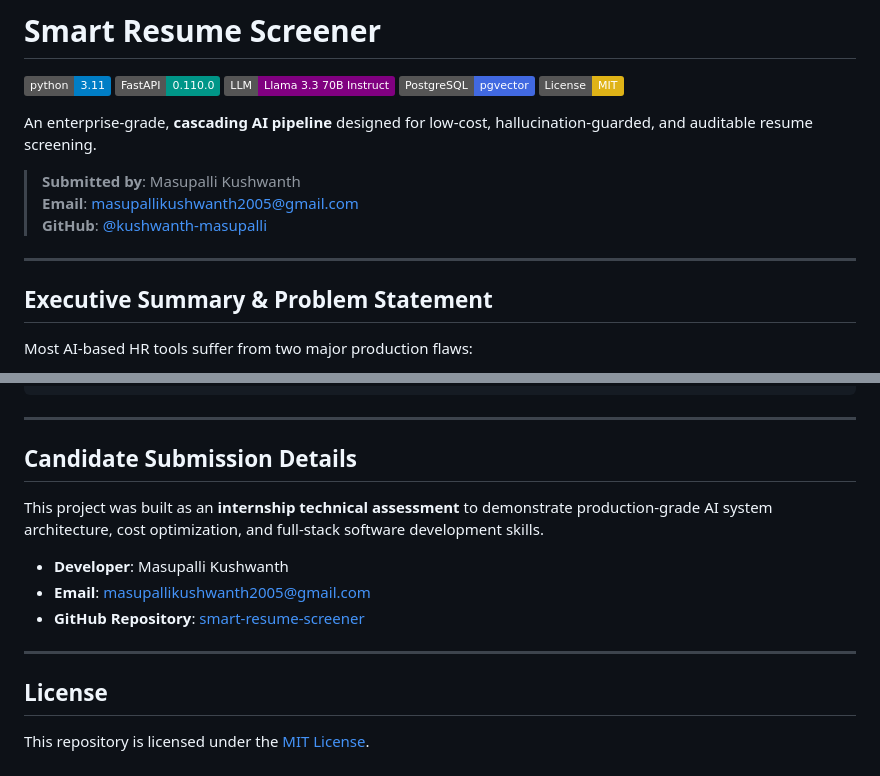
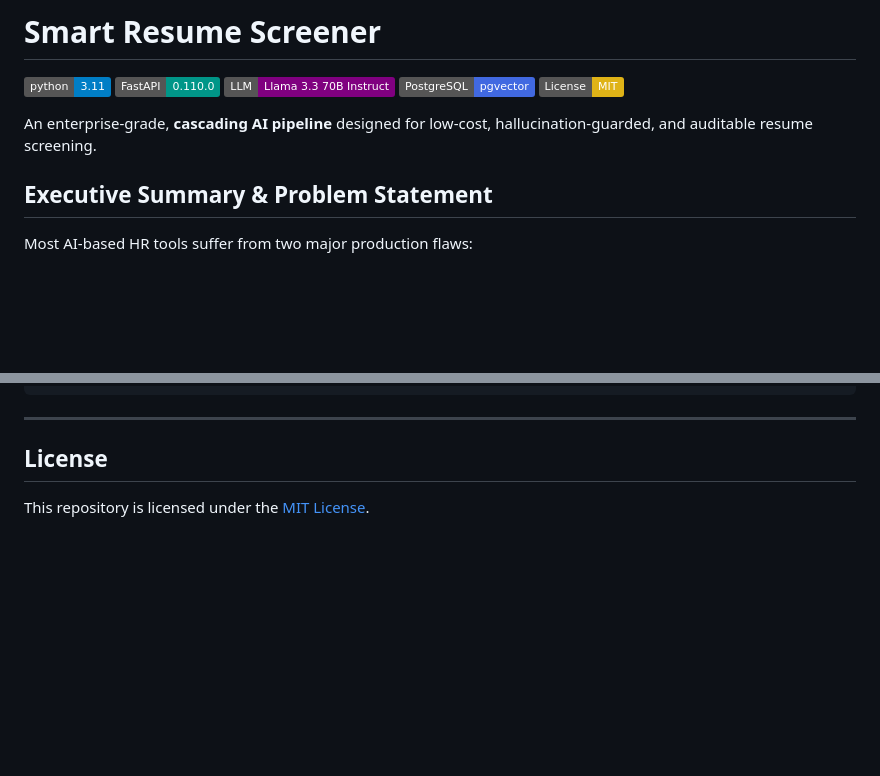
Before and after one commit to kushwanth-masupalli/smart-resume-screener, a Markdown page: README.md, 2 parts joined by grey strips. GitHub-like rendering; badges without logos; blank space fills up the shorter version.

```diff
--- a/README.md
+++ b/README.md
@@ -7,12 +7,6 @@
 [![License: MIT](https://img.shields.io/badge/License-MIT-yellow.svg)](LICENSE)
 
 An enterprise-grade, **cascading AI pipeline** designed for low-cost, hallucination-guarded, and auditable resume screening.
-
-> **Submitted by**: Masupalli Kushwanth
-> **Email**: [masupallikushwanth2005@gmail.com](mailto:masupallikushwanth2005@gmail.com)
-> **GitHub**: [@kushwanth-masupalli](https://github.com/kushwanth-masupalli)
-
----
 
 ## Executive Summary & Problem Statement
 
@@ -210,15 +204,7 @@ smart-resume-screener/
 
 ---
 
-## Candidate Submission Details
 
-This project was built as an **internship technical assessment** to demonstrate production-grade AI system architecture, cost optimization, and full-stack software development skills.
-
-* **Developer**: Masupalli Kushwanth
-* **Email**: [masupallikushwanth2005@gmail.com](mailto:masupallikushwanth2005@gmail.com)
-* **GitHub Repository**: [smart-resume-screener](https://github.com/kushwanth-masupalli/smart-resume-screener)
-
----
 
 ## License
 
```
